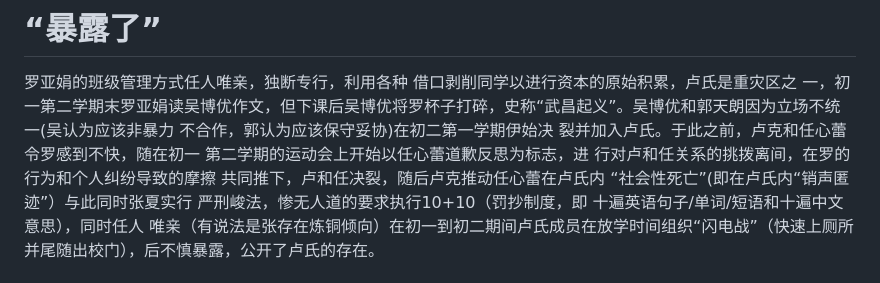
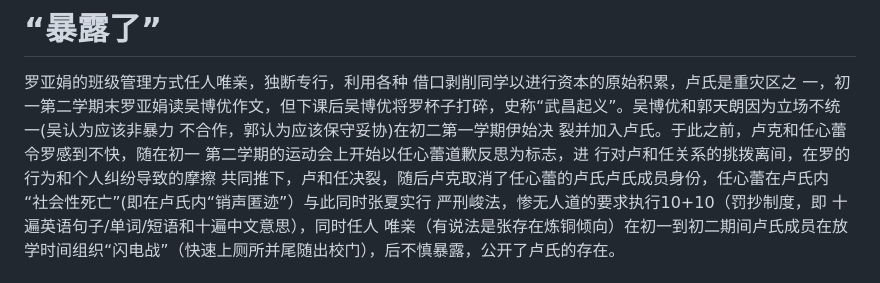
Before and after one commit to lbsdmf/Louis, a Markdown page: README.md, the part around the change. Rendered like a GitHub page.

```diff
--- a/README.md
+++ b/README.md
@@ -19,7 +19,7 @@
   裂并加入卢氏。于此之前，卢克和任心蕾令罗感到不快，随在初一
   第二学期的运动会上开始以任心蕾道歉反思为标志，进
   行对卢和任关系的挑拨离间，在罗的行为和个人纠纷导致的摩擦
-  共同推下，卢和任决裂，随后卢克推动任心蕾在卢氏内
+  共同推下，卢和任决裂，随后卢克取消了任心蕾的卢氏卢氏成员身份，任心蕾在卢氏内
   “社会性死亡”(即在卢氏内“销声匿迹”）与此同时张夏实行
   严刑峻法，惨无人道的要求执行10+10（罚抄制度，即
   十遍英语句子/单词/短语和十遍中文意思），同时任人
```
